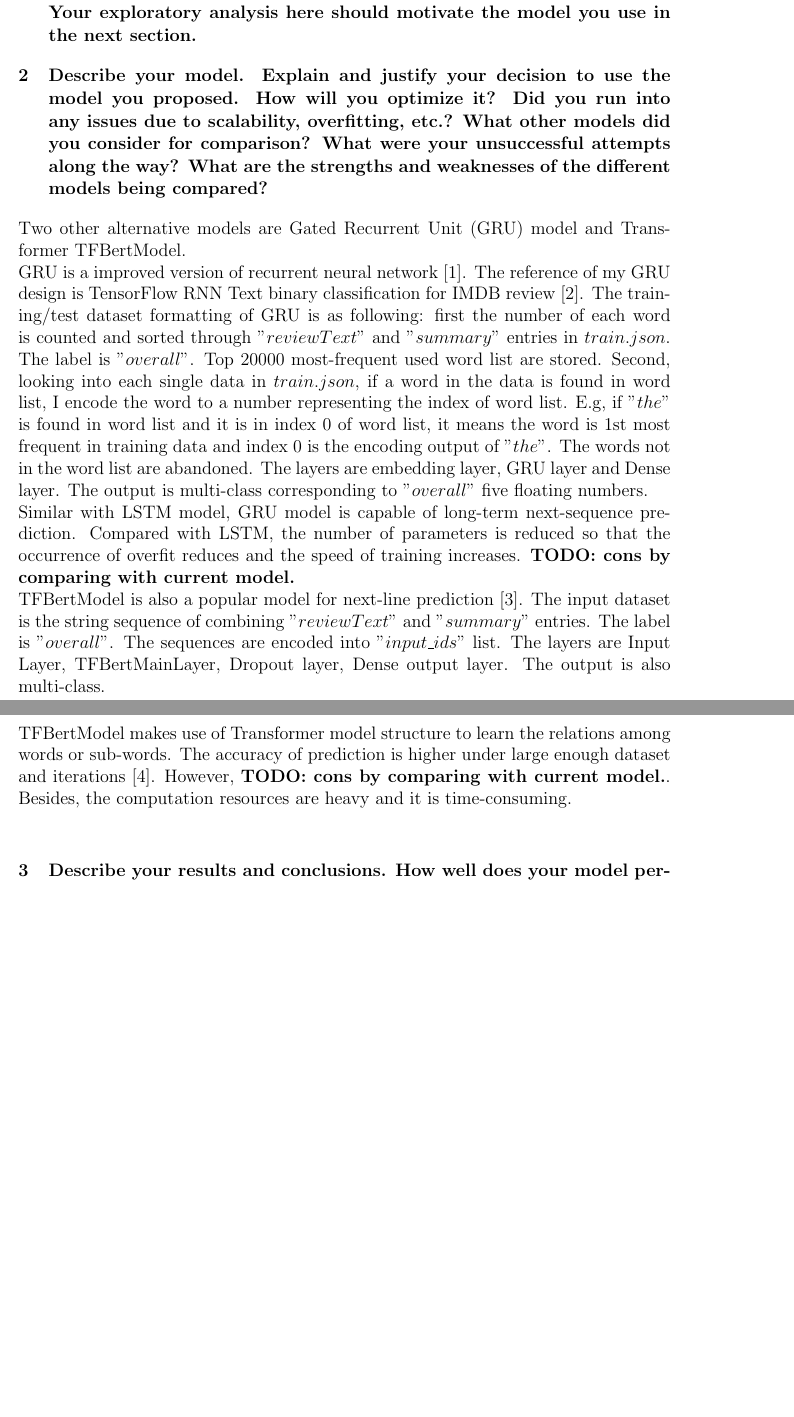
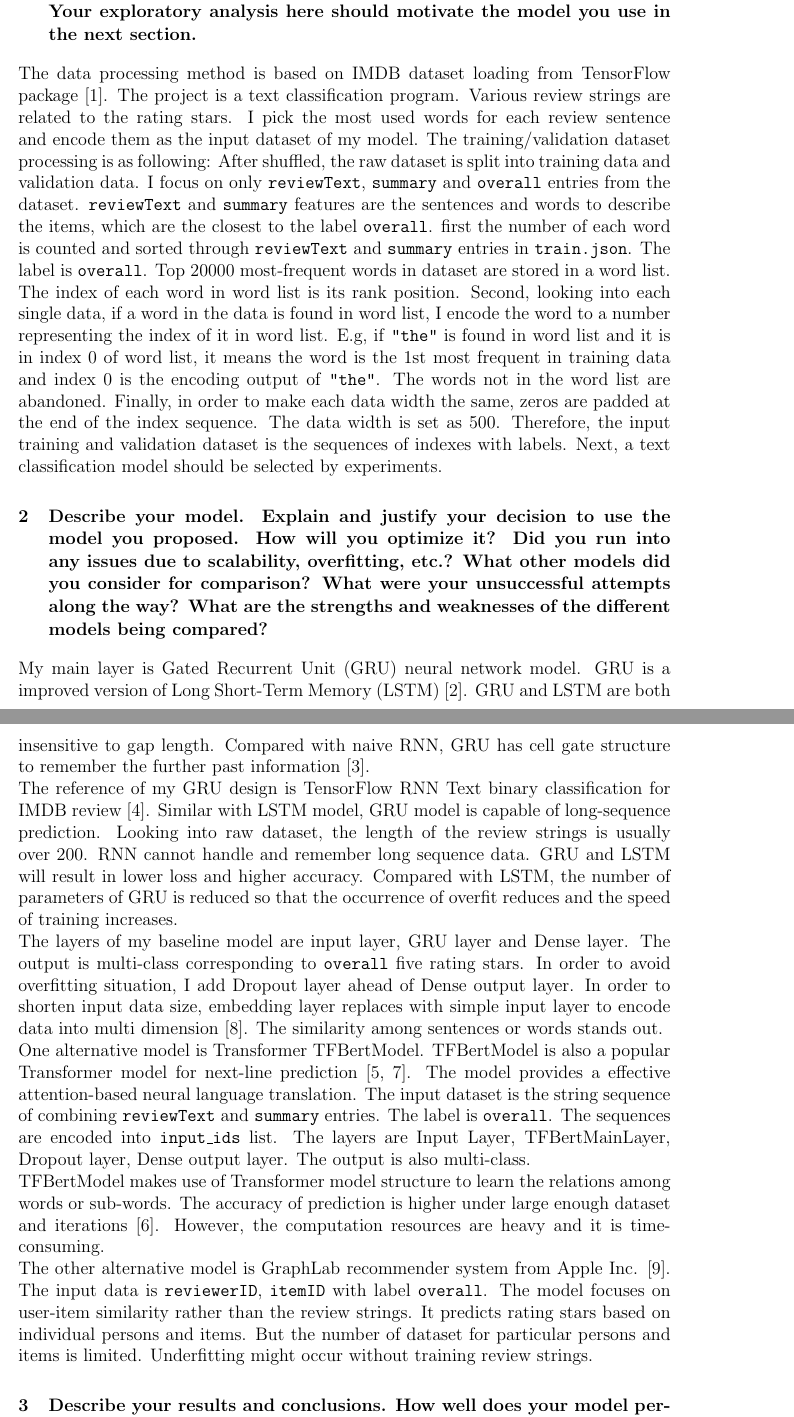
Before and after one commit to zandent/CSC2515, a LaTeX document (rating_prediction/docs/report.tex): two parts of pages 1 and 2 of 2 before the commit and two parts of pages 1 and 2 of 4 after it, joined at a grey line, cut so that both start at the same text, the shorter picture padded with empty space. Compiled offline with pdfLaTeX.

Commit message:
draft report

```diff
--- a/rating_prediction/docs/report.tex
+++ b/rating_prediction/docs/report.tex
@@ -10,6 +10,7 @@
 \usepackage{authblk}
 \usepackage{graphicx}
 \usepackage[hidelinks]{hyperref}
+\usepackage{xurl}
 \singlespacing
 \graphicspath{{.}}
 \author{Kaggle team ID: Zi Han Zhao}
@@ -20,27 +21,58 @@
 \maketitle
 \section{Describe how you processed your data and what features you used. Your exploratory analysis
 here should motivate the model you use in the next section.}
+The data processing method is based on IMDB dataset loading from TensorFlow package \cite{imdb}.
+The project is a text classification program. Various review strings are related to the rating stars.
+I pick the most used words for each review sentence
+and encode them as the input dataset of my model.
+The training/validation dataset processing is as following:
+After shuffled, the raw dataset is split into training data and validation data.
+ I focus on only \texttt{reviewText},
+\texttt{summary} and \texttt{overall} entries from the dataset. \texttt{reviewText} and
+\texttt{summary} features are the sentences
+and words to describe the items, which are the closest to the label \texttt{overall}.
+first the number of each word is counted and sorted
+through \texttt{reviewText} and
+\texttt{summary} entries in \texttt{train.json}. The label is \texttt{overall}.
+Top 20000 most-frequent words in dataset are stored in a word list.
+The index of each word in word list is its rank position.
+Second, looking into each single data, if a word in the data is found in word list, I
+encode the word to a number representing the index of it in word list. E.g, if \texttt{"the"} is found in word list
+and it is in index 0 of word list, it means the word is the 1st most frequent in training data and index 0
+is the encoding output of \texttt{"the"}. The words not in the word list are abandoned. Finally,
+in order to make each data width the same, zeros are padded at the end of the index sequence. The data width is set as 500. Therefore, the input training and validation dataset is the sequences of indexes with labels.
+Next, a text classification model should be selected by experiments.
 \section{Describe your model. Explain and justify your decision to use the model you proposed. How
 will you optimize it? Did you run into any issues due to scalability, overfitting, etc.? What
 other models did you consider for comparison? What were your unsuccessful attempts along
 the way? What are the strengths and weaknesses of the different models being compared?}
-Two other alternative models are Gated Recurrent Unit (GRU) model and Transformer TFBertModel.\\
-GRU is a improved version of recurrent neural network \cite{gru}. The reference of my GRU design is
-TensorFlow RNN Text binary classification for IMDB review \cite{Textclassification}. The training/test dataset formatting of GRU is as following: first the number of each word is counted and sorted through $"reviewText"$ and $"summary"$ entries in $train.json$. The label is $"overall"$. Top 20000 most-frequent used word list are stored.
-Second, looking into each single data in $train.json$, if a word in the data is found in word list, I
-encode the word to a number representing the index of word list. E.g, if $"the"$ is found in word list
-and it is in index 0 of word list, it means the word is 1st most frequent in training data and index 0
-is the encoding output of $"the"$. The words not in the word list are abandoned. The layers are embedding
-layer, GRU layer and Dense layer. The output is multi-class corresponding to $"overall"$ five floating
-numbers.\\
-Similar with LSTM model, GRU model is capable of long-term next-sequence prediction. Compared with LSTM, the number of parameters is reduced so that the occurrence of overfit reduces and the speed of training increases. \textbf{TODO: cons by comparing with current model.}\\
-TFBertModel is also a popular model for next-line prediction \cite{BERT}. The input dataset is the string
-sequence of combining $"reviewText"$ and $"summary"$ entries. The label is $"overall"$. The sequences are
-encoded into $"input\_ids"$ list. The layers are Input Layer, TFBertMainLayer, Dropout layer, Dense output
+My main layer is Gated Recurrent Unit (GRU) neural network model.
+GRU is a improved version of Long Short-Term Memory (LSTM) \cite{gru}. GRU and LSTM are both insensitive
+to gap length. Compared with naive RNN, GRU has cell gate structure to remember the further past information \cite{lstm}.\\
+The reference of my GRU design is
+TensorFlow RNN Text binary classification for IMDB review \cite{Textclassification}. Similar with LSTM model, GRU
+model is capable of long-sequence prediction. Looking into raw dataset, the length of the review strings
+is usually over 200. RNN cannot handle and remember long sequence data. GRU and LSTM will result in lower loss and
+higher accuracy.
+Compared with LSTM, the number of parameters of GRU is reduced so
+that the occurrence of overfit reduces and the speed of training increases.\\
+The layers of my baseline model are input layer, GRU layer and Dense layer. The output is multi-class corresponding to \texttt{overall} five rating stars. In order to avoid overfitting situation, I add Dropout layer ahead of Dense output layer. In order to shorten input data size, embedding layer replaces with simple input layer to encode data into
+multi dimension \cite{emd}. The similarity among sentences or words stands out.\\
+One alternative model is Transformer TFBertModel.
+TFBertModel is also a popular Transformer model for next-line prediction \cite{BERT, trans}.
+The model provides a effective attention-based neural language translation.
+The input dataset is the string
+sequence of combining \texttt{reviewText} and \texttt{summary} entries. The label is \texttt{overall}. The sequences are
+encoded into \texttt{input\_ids} list. The layers are Input Layer, TFBertMainLayer, Dropout layer, Dense output
 layer. The output is also multi-class.\\
 TFBertModel makes use of Transformer model structure to learn the relations among words or sub-words.
-The accuracy of prediction is higher under large enough dataset and iterations \cite{BERTpros}. However, \textbf{TODO: cons by comparing with current model.}. Besides, the computation resources are heavy and it is
-time-consuming.\\
+The accuracy of prediction is higher under large enough dataset and iterations \cite{BERTpros}.
+However, the computation resources are heavy and it is time-consuming.\\
+The other alternative model is GraphLab recommender system from Apple Inc. \cite{graph}.
+The input data is \texttt{reviewerID}, \texttt{itemID} with label \texttt{overall}.
+The model focuses on user-item similarity rather than the review strings. It predicts rating stars based on individual
+persons and items. But the number of dataset for particular persons and items is limited. Underfitting might occur
+without training review strings.
 \section{Describe your results and conclusions. How well does your model perform compared to
 alternatives, and what is the significance of the results? Which feature representations worked
 well and which do not? What is the interpretation of your model’s parameters? Why did the
```
Also changed, not shown: rating_prediction/docs/report.pdf, rating_prediction/docs/report.tex (43 more changed lines).
